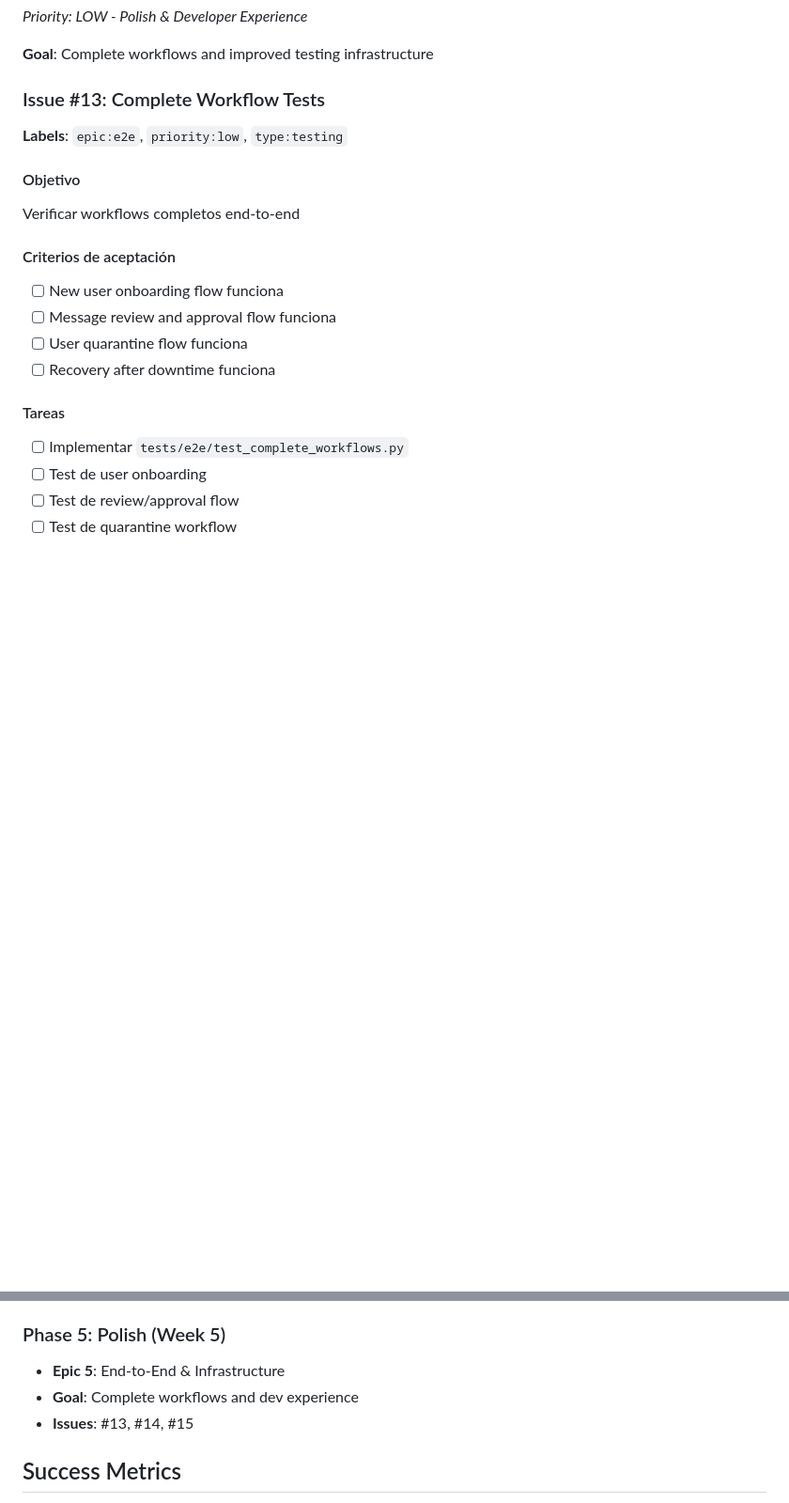
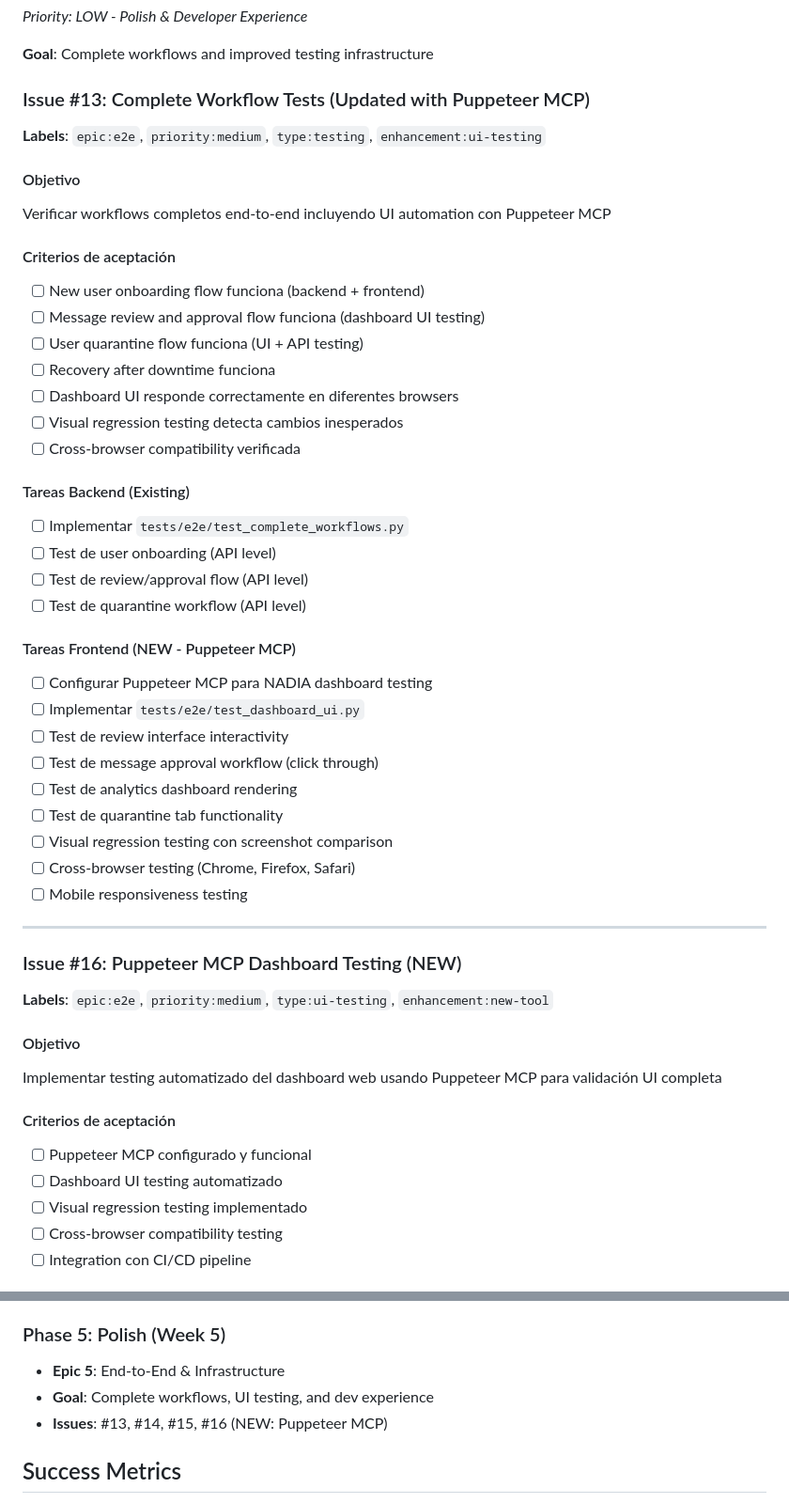
Before and after one commit to RobeHGC/proyecto_nadia, a Markdown page: bitacora/propuesta2.md, 2 parts joined by grey strips. Shown at 94% size. Drawn GitHub-style; blank space fills up the shorter version.

```diff
--- a/bitacora/propuesta2.md
+++ b/bitacora/propuesta2.md
@@ -291,20 +291,50 @@ Monitorear recursos del sistema
 
 **Goal**: Complete workflows and improved testing infrastructure
 
-### Issue #13: Complete Workflow Tests
-**Labels**: `epic:e2e`, `priority:low`, `type:testing`
+### Issue #13: Complete Workflow Tests (Updated with Puppeteer MCP)
+**Labels**: `epic:e2e`, `priority:medium`, `type:testing`, `enhancement:ui-testing`
 
 #### Objetivo
-Verificar workflows completos end-to-end
+Verificar workflows completos end-to-end incluyendo UI automation con Puppeteer MCP
 
 #### Criterios de aceptación
-- [ ] New user onboarding flow funciona
-- [ ] Message review and approval flow funciona
-- [ ] User quarantine flow funciona
+- [ ] New user onboarding flow funciona (backend + frontend)
+- [ ] Message review and approval flow funciona (dashboard UI testing)
+- [ ] User quarantine flow funciona (UI + API testing)
 - [ ] Recovery after downtime funciona
+- [ ] Dashboard UI responde correctamente en diferentes browsers
+- [ ] Visual regression testing detecta cambios inesperados
+- [ ] Cross-browser compatibility verificada
 
-#### Tareas
+#### Tareas Backend (Existing)
 - [ ] Implementar `tests/e2e/test_complete_workflows.py`
-- [ ] Test de user onboarding
-- [ ] Test de review/approval flow
-- [ ] Test de quarantine workflow
+- [ ] Test de user onboarding (API level)
+- [ ] Test de review/approval flow (API level)
+- [ ] Test de quarantine workflow (API level)
+
+#### Tareas Frontend (NEW - Puppeteer MCP)
+- [ ] Configurar Puppeteer MCP para NADIA dashboard testing
+- [ ] Implementar `tests/e2e/test_dashboard_ui.py`
+- [ ] Test de review interface interactivity
+- [ ] Test de message approval workflow (click through)
+- [ ] Test de analytics dashboard rendering
+- [ ] Test de quarantine tab functionality
+- [ ] Visual regression testing con screenshot comparison
+- [ ] Cross-browser testing (Chrome, Firefox, Safari)
+- [ ] Mobile responsiveness testing
+
+---
+
+### Issue #16: Puppeteer MCP Dashboard Testing (NEW)
+**Labels**: `epic:e2e`, `priority:medium`, `type:ui-testing`, `enhancement:new-tool`
+
+#### Objetivo
+Implementar testing automatizado del dashboard web usando Puppeteer MCP para validación UI completa
+
+#### Criterios de aceptación
+- [ ] Puppeteer MCP configurado y funcional
+- [ ] Dashboard UI testing automatizado
+- [ ] Visual regression testing implementado
+- [ ] Cross-browser compatibility testing
+- [ ] Integration con CI/CD pipeline
+
@@ -375,8 +469,8 @@ Crear un pipeline de CI robusto que detecte problemas temprano
 
 ### Phase 5: Polish (Week 5)
 - **Epic 5**: End-to-End & Infrastructure
-- **Goal**: Complete workflows and dev experience
-- **Issues**: #13, #14, #15
+- **Goal**: Complete workflows, UI testing, and dev experience
+- **Issues**: #13, #14, #15, #16 (NEW: Puppeteer MCP)
 
 ## Success Metrics
 
```
Also changed, not shown: other parts of bitacora/propuesta2.md (+64 -0 lines).
